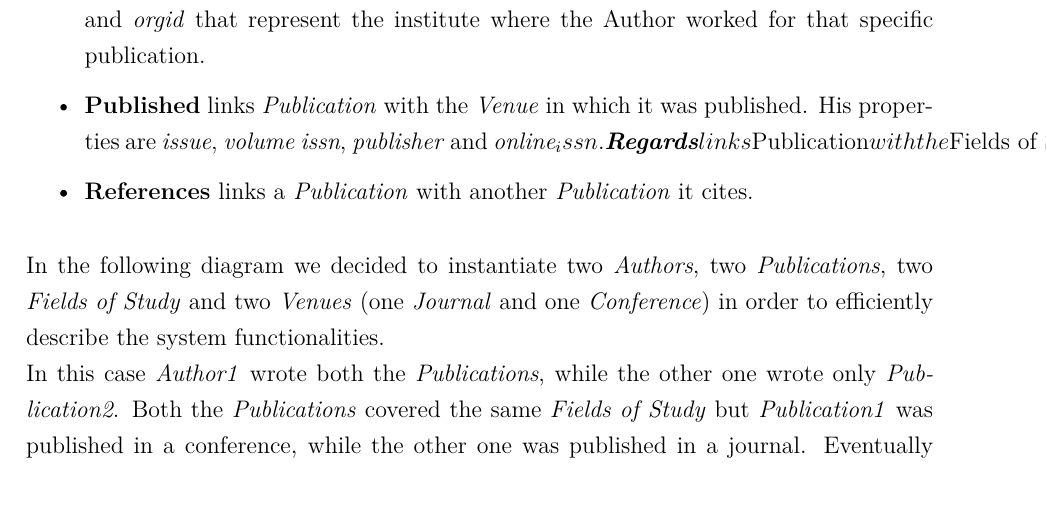
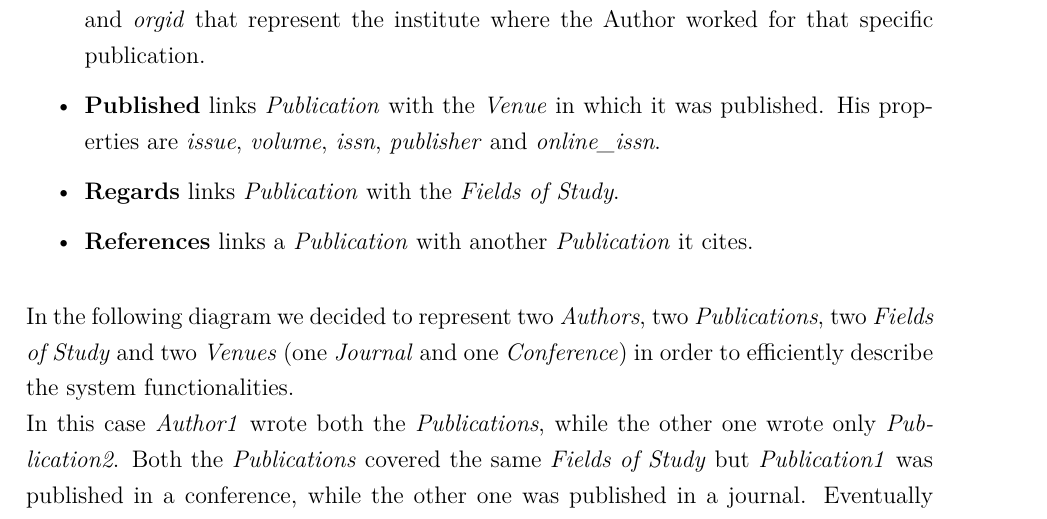
Before and after one commit to neekoo0/SMBUDproject22-23, a LaTeX thesis (Report/Project.tex): part of page 15 of 33, cut so that both start at the same text. The pictures show the PDF file out/Project.pdf that the author committed with the source.

Commit message:
minor fix

```diff
--- a/Report/Project.tex
+++ b/Report/Project.tex
@@ -412,19 +412,18 @@ The designed graph diagram presented on the next page represents the following n
     \item \textbf{Venue}
     \item \textbf{Field of Study}
 \end{itemize}
-The properties of the nodes are the ones described in the previous chapter.
-\bigskip
+The properties of the nodes are the ones described in the previous chapter.\\
 The diagram also represents the following links:
 \begin{itemize}
     \item \textbf{Writes} links \emph{Author} with the \emph{Publication} that he wrote. His properties are \emph{org} and \emph{orgid}
-    that represent the institute where the Author worked for that specific publication.
-    \item \textbf{Published} links \emph{Publication} with the \emph{Venue} in which it was published. His properties are \emph{issue}, \emph{volume}
-    \emph{issn}, \emph{publisher} and \emph{online_issn}.
+        that represent the institute where the Author worked for that specific publication.
+    \item \textbf{Published} links \emph{Publication} with the \emph{Venue} in which it was published. His properties are \emph{issue}, \emph{volume},
+        \emph{issn}, \emph{publisher} and \emph{online\_issn}.
     \item \textbf{Regards} links \emph{Publication} with the \emph{Fields of Study}.
     \item \textbf{References} links a \emph{Publication} with another \emph{Publication} it cites.
 \end{itemize}
 \bigskip
-In the following diagram we decided to instantiate two \emph{Authors}, two \emph{Publications}, two \emph{Fields of Study} and
+In the following diagram we decided to represent two \emph{Authors}, two \emph{Publications}, two \emph{Fields of Study} and
 two \emph{Venues} (one \emph{Journal} and one \emph{Conference}) in order to efficiently describe the system functionalities. \newline
 In this case \emph{Author1} wrote both the \emph{Publications}, while the other one wrote only \emph{Publication2}.
 Both the \emph{Publications} covered the same \emph{Fields of Study} but \emph{Publication1} was published in a conference,
```
Also changed, not shown: out/Project.pdf, 1 other file.
